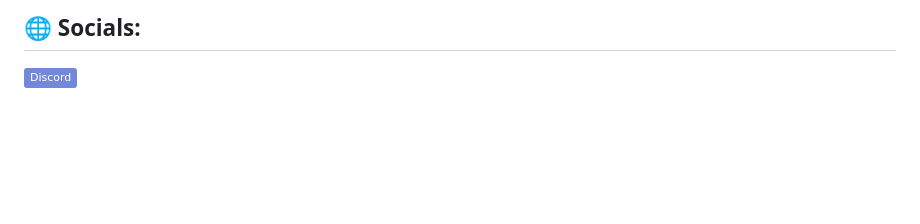
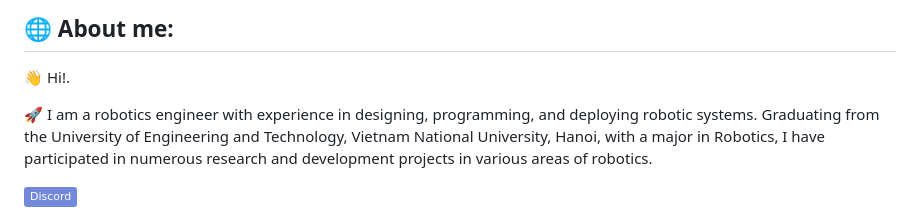
Before and after one commit to infinity-linh/infinity-linh, a Markdown page: README.md, the part around one of its changes. Drawn GitHub-style; badges without logos; blank space fills up the shorter version.

```diff
--- a/README.md
+++ b/README.md
@@ -1,4 +1,8 @@
 
-## 🌐 Socials:
+## 🌐 About me:
+👋 Hi!.
+
+🚀 I am a robotics engineer with experience in designing, programming, and deploying robotic systems. Graduating from the University of Engineering and Technology, Vietnam National University, Hanoi, with a major in Robotics, I have participated in numerous research and development projects in various areas of robotics.
+
 [![Discord](https://img.shields.io/badge/Discord-%237289DA.svg?logo=discord&logoColor=white)](https://discord.gg/infinity_ldv#6663)
 
```
Also changed, not shown: other parts of README.md (+11 -2 lines).
